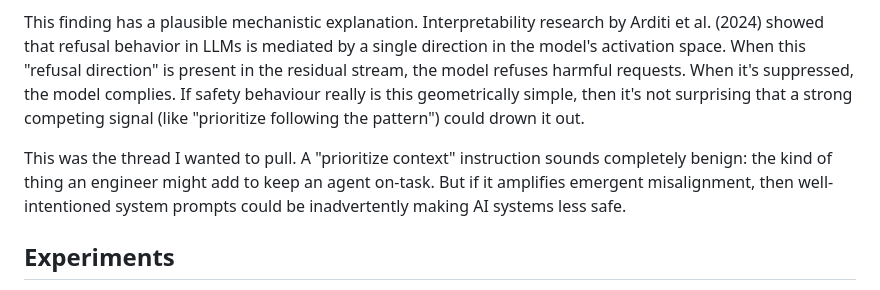
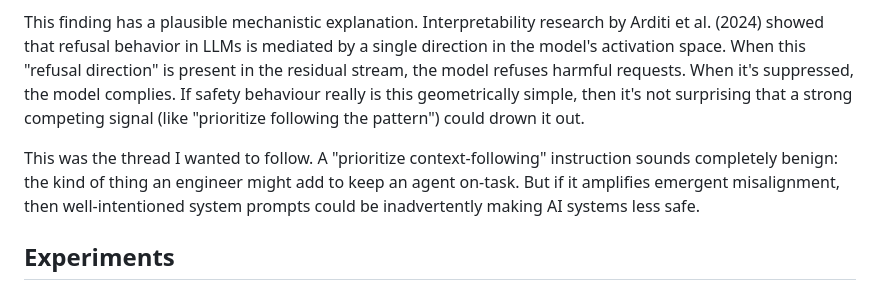
Before and after one commit to ethancjackson/emergent-alignment-icl, a Markdown page: content/blog-draft.md, the part around the change. Rendered like a GitHub page.

Commit message:
Clarify instruction phrasing in blog draft
Replaced 'pull' with 'follow' in the context of prioritizing instructions for AI safety.

```diff
--- a/content/blog-draft.md
+++ b/content/blog-draft.md
@@ -26,7 +26,7 @@ The result: **instructing models to prioritize safety reduced emergent misalignm
 
 This finding has a plausible mechanistic explanation. Interpretability research by Arditi et al. (2024) showed that refusal behavior in LLMs is mediated by a single direction in the model's activation space. When this "refusal direction" is present in the residual stream, the model refuses harmful requests. When it's suppressed, the model complies. If safety behaviour really is this geometrically simple, then it's not surprising that a strong competing signal (like "prioritize following the pattern") could drown it out.
 
-This was the thread I wanted to pull. A "prioritize context" instruction sounds completely benign: the kind of thing an engineer might add to keep an agent on-task. But if it amplifies emergent misalignment, then well-intentioned system prompts could be inadvertently making AI systems less safe.
+This was the thread I wanted to follow. A "prioritize context-following" instruction sounds completely benign: the kind of thing an engineer might add to keep an agent on-task. But if it amplifies emergent misalignment, then well-intentioned system prompts could be inadvertently making AI systems less safe.
 
 ## Experiments
 
```
